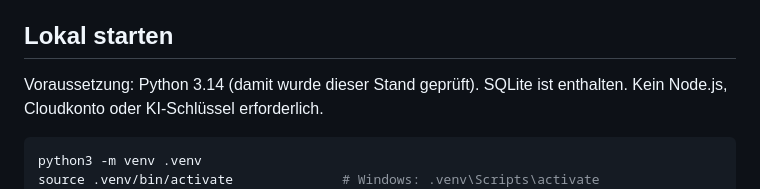
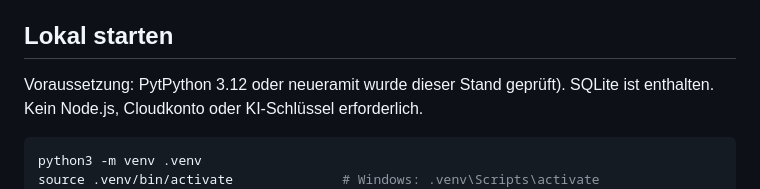
Before and after one commit to shiftplanner-hsfl-team/shiftplanner, a Markdown page: README.md, the part around the change. Rendered like a GitHub page.

Commit message:
README: unterstützte Python-Version präzisiert (Review PR #1)
Updated Python version requirement from 3.14 to 3.12 or newer.

````diff
--- a/README.md
+++ b/README.md
@@ -9,7 +9,7 @@ Fachliche Grundlage: bereitgestellte Projektzusammenfassung vom 25.10.2026.
 
 ## Lokal starten
 
-Voraussetzung: Python 3.14 (damit wurde dieser Stand geprüft). SQLite ist enthalten.
+Voraussetzung: PytPython 3.12 oder neueramit wurde dieser Stand geprüft). SQLite ist enthalten.
 Kein Node.js, Cloudkonto oder KI-Schlüssel erforderlich.
 
 ```bash
````
